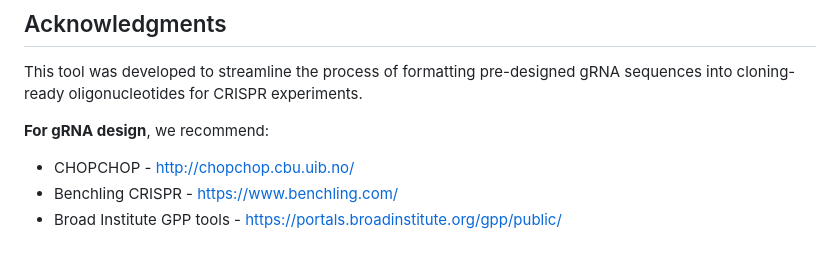
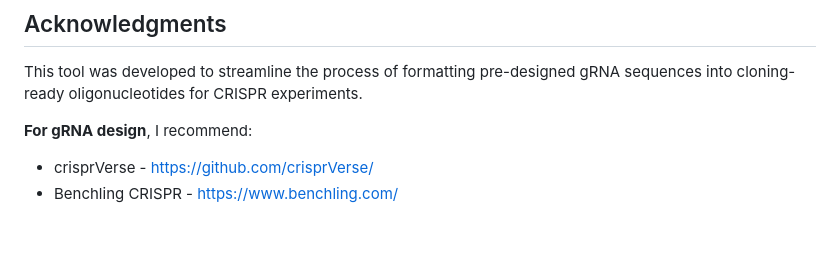
Before and after one commit to cozcan89/gRNA-oligo-list-formatter, a Markdown page: README.md, the part around the change. GitHub-like rendering.

Commit message:
Update gRNA design recommendations in README

```diff
--- a/README.md
+++ b/README.md
@@ -244,7 +244,6 @@ For questions or issues, please open an issue on GitHub.
 
 This tool was developed to streamline the process of formatting pre-designed gRNA sequences into cloning-ready oligonucleotides for CRISPR experiments.
 
-**For gRNA design**, we recommend:
-- CHOPCHOP - http://chopchop.cbu.uib.no/
+**For gRNA design**, I recommend:
+- crisprVerse - https://github.com/crisprVerse/
 - Benchling CRISPR - https://www.benchling.com/
-- Broad Institute GPP tools - https://portals.broadinstitute.org/gpp/public/
```
